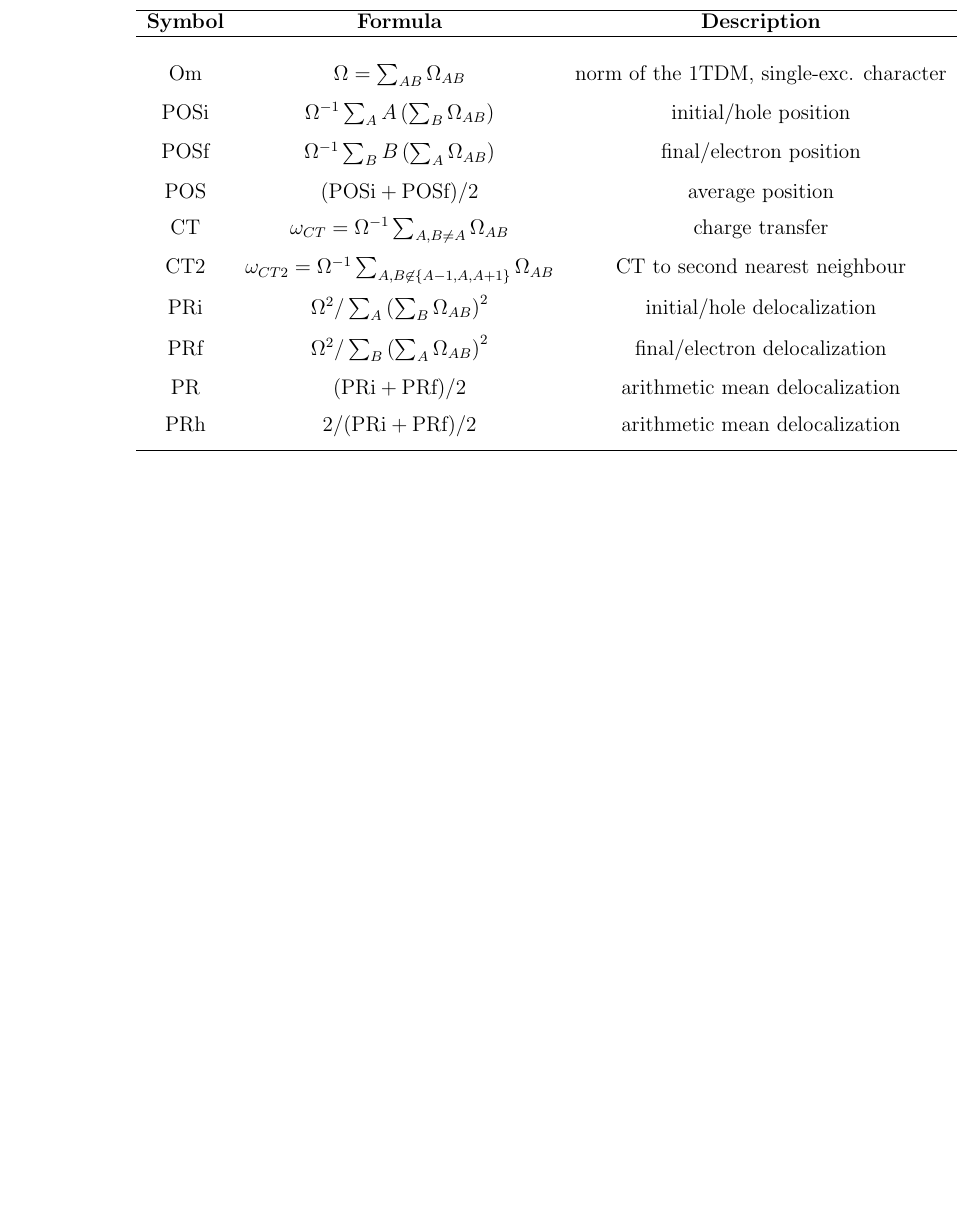
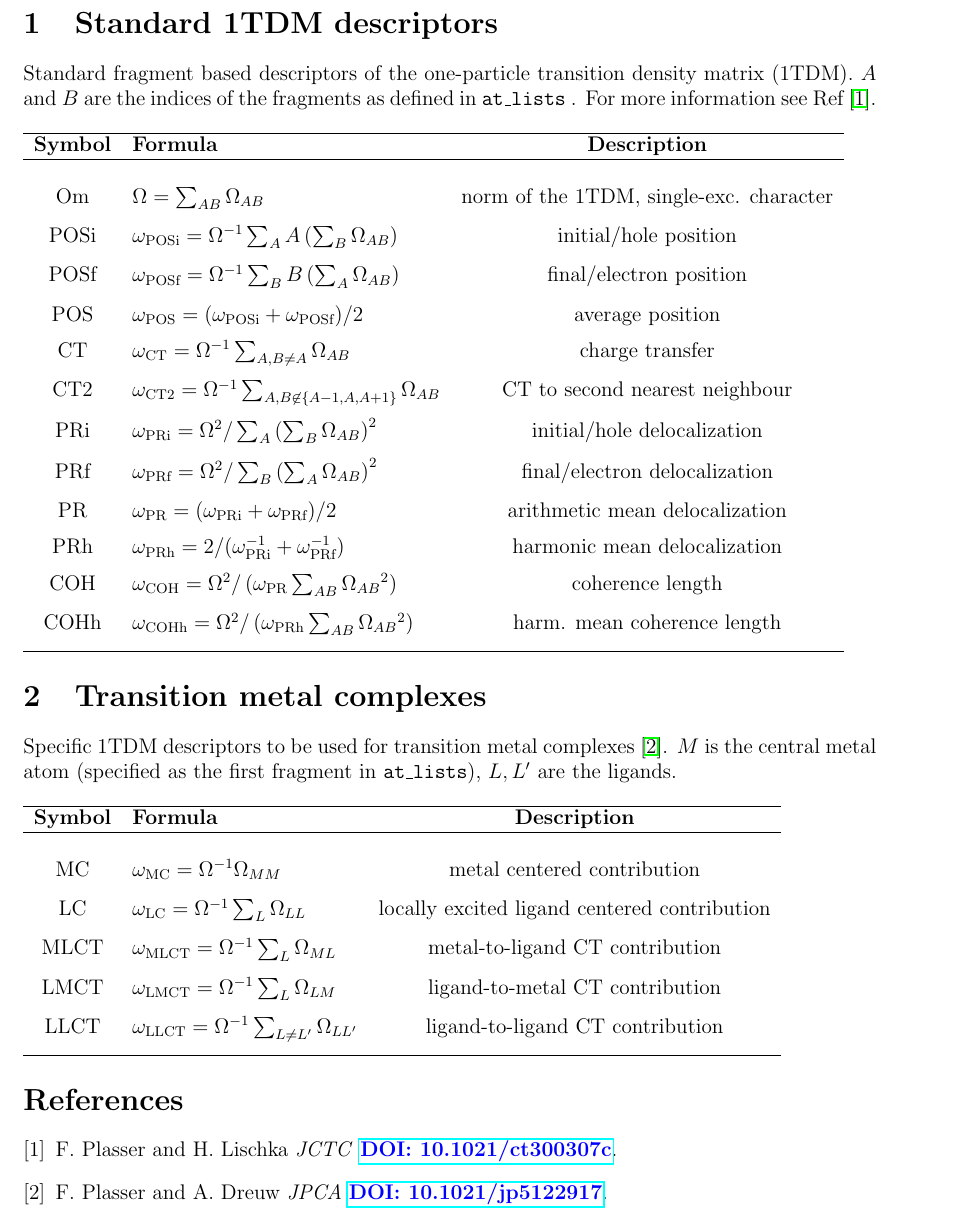
Before and after one commit to felixplasser/theodore-qc, a LaTeX document (latex/Om_desc.tex): part of the page, cut at the place of the change, the shorter picture padded with empty space. Compiled offline with pdfLaTeX.

Commit message:
TM complexes finished

```diff
--- a/latex/Om_desc.tex
+++ b/latex/Om_desc.tex
@@ -9,20 +13,53 @@
+\newcommand{\om}[1]{\omega_{\textrm{#1}}}
+\newcommand{\doi}[1]{\href{http://dx.doi.org/#1}{\textcolor{blue}{\bf DOI: #1}}}
+
 \begin{document}
-\begin{tabular}{ccc}
+\section{Standard 1TDM descriptors}
+Standard fragment based descriptors of the one-particle transition density matrix (1TDM).
+$A$ and $B$ are the indices of the fragments as defined in \texttt{at\_lists} .
+For more information see Ref~\cite{DMAT}.
+\\~\\
+\begin{tabular}{clc}
 \hline
 \textbf{Symbol} & \textbf{Formula} & \textbf{Description} \\
 \hline
 \\
 Om & $\Omega = \sum_{AB}\Omega_{AB}$ & norm of the 1TDM, single-exc. character \\*[1.5ex]
-POSi & $\Omega^{-1}\sum_A A\left(\sum_B \Omega_{AB}\right)$ & initial/hole position	 \\*[1.5ex]
-POSf & $\Omega^{-1}\sum_B B\left(\sum_A \Omega_{AB}\right)$ & final/electron position	 \\*[1.5ex]
-POS & $(\textrm{POSi} + \textrm{POSf})/2$ & average position \\*[1.2ex]
-CT  & $\omega_{CT}=\Omega^{-1}\sum_{A,B\neq A}\Omega_{AB}$ & charge transfer \\*[1.5ex]
-CT2  & $\omega_{CT2}=\Omega^{-1}\sum_{A,B\not\in \lbrace A-1,A,A+1\rbrace}\Omega_{AB}$ & CT to second nearest neighbour \\*[1.5ex]
-PRi & $\Omega^{2}/\sum_A\left(\sum_B \Omega_{AB}\right)^2$ & initial/hole delocalization \\*[1.5ex]
-PRf & $\Omega^{2}/\sum_B\left(\sum_A \Omega_{AB}\right)^2$ & final/electron delocalization \\*[1.5ex]
-PR & $(\textrm{PRi}+\textrm{PRf})/2$ & arithmetic mean delocalization\\*[1.2ex]
-PRh & $2/(\textrm{PRi}+\textrm{PRf})/2$ & arithmetic mean delocalization\\*[1.2ex]
+POSi & $\om{POSi}=\Omega^{-1}\sum_A A\left(\sum_B \Omega_{AB}\right)$ & initial/hole position	 \\*[1.5ex]
+POSf & $\om{POSf}=\Omega^{-1}\sum_B B\left(\sum_A \Omega_{AB}\right)$ & final/electron position	 \\*[1.5ex]
+POS & $\om{POS}=(\om{POSi} + \om{POSf})/2$ & average position \\*[1.2ex]
+CT  & $\om{CT}=\Omega^{-1}\sum_{A,B\neq A}\Omega_{AB}$ & charge transfer \\*[1.5ex]
+CT2  & $\om{CT2}=\Omega^{-1}\sum_{A,B\not\in \lbrace A-1,A,A+1\rbrace}\Omega_{AB}$ & CT to second nearest neighbour \\*[1.5ex]
+PRi & $\om{PRi}=\Omega^{2}/\sum_A\left(\sum_B \Omega_{AB}\right)^2$ & initial/hole delocalization \\*[1.5ex]
+PRf & $\om{PRf}=\Omega^{2}/\sum_B\left(\sum_A \Omega_{AB}\right)^2$ & final/electron delocalization \\*[1.5ex]
+PR & $\om{PR}=(\om{PRi}+\om{PRf})/2$ & arithmetic mean delocalization\\*[1.2ex]
+PRh & $\om{PRh}=2/(\om{PRi}^{-1}+\om{PRf}^{-1})$ & harmonic mean delocalization\\*[1.2ex]
+COH & $\om{COH}=\Omega^{2}/\left(\om{PR}\sum_{AB}\Omega_{AB}{}^2\right)$ & coherence length\\*[1.5ex]
+COHh & $\om{COHh}=\Omega^{2}/\left(\om{PRh}\sum_{AB}\Omega_{AB}{}^2\right)$ & harm. mean coherence length\\*[1.5ex]
 \hline
 \end{tabular}
 
+\section{Transition metal complexes}
+Specific 1TDM descriptors to be used for transition metal complexes \cite{Ircomp}.
+$M$ is the central metal atom (specified as the first fragment in \texttt{at\_lists}), $L,L'$ are the ligands.
+\\~\\
+\begin{tabular}{clc}
+\hline
+\textbf{Symbol} & \textbf{Formula} & \textbf{Description} \\
+\hline
+\\
+MC & $\om{MC}=\Omega^{-1}\Omega_{MM}$ & metal centered contribution \\*[1.5ex]
+LC & $\om{LC}=\Omega^{-1}\sum_L\Omega_{LL}$ & locally excited ligand centered contribution \\*[1.5ex]
+MLCT & $\om{MLCT}=\Omega^{-1}\sum_L\Omega_{ML}$ & metal-to-ligand CT contribution \\*[1.5ex]
+LMCT & $\om{LMCT}=\Omega^{-1}\sum_L\Omega_{LM}$ & ligand-to-metal CT contribution\\*[1.5ex]
+LLCT & $\om{LLCT}=\Omega^{-1}\sum_{L\neq L'}\Omega_{LL'}$ & ligand-to-ligand CT contribution\\*[1.5ex]
+\hline
+\end{tabular}
+
+
+\begin{thebibliography}{9}
+\bibitem{DMAT} F. Plasser and H. Lischka \textit{JCTC} \doi{10.1021/ct300307c}.
+\bibitem{Ircomp} F. Plasser and A. Dreuw \textit{JPCA} \doi{10.1021/jp5122917}.
+\end{thebibliography}
+
 \end{document}
```
Also changed, not shown: latex/Om_desc.tex (6 more changed lines).
